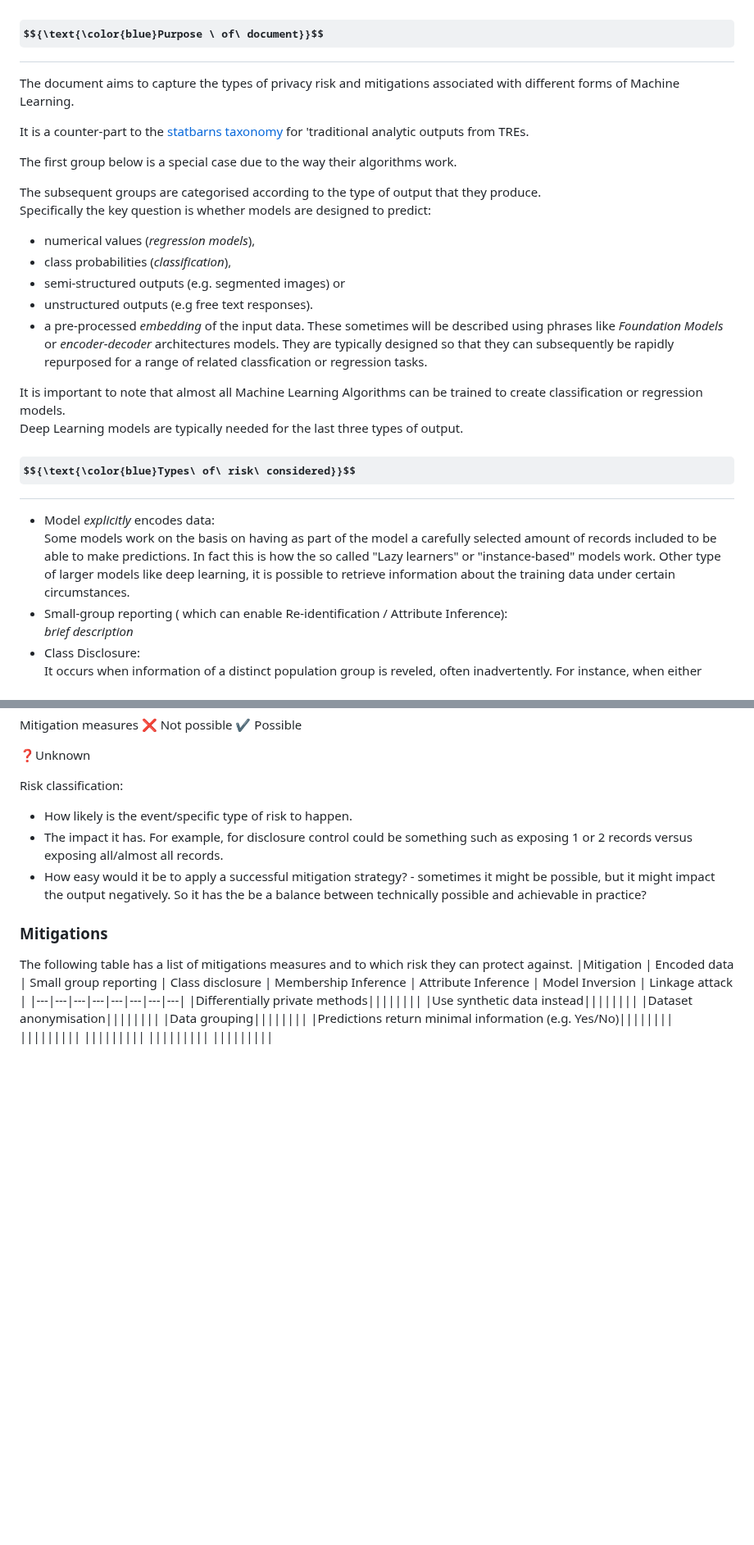
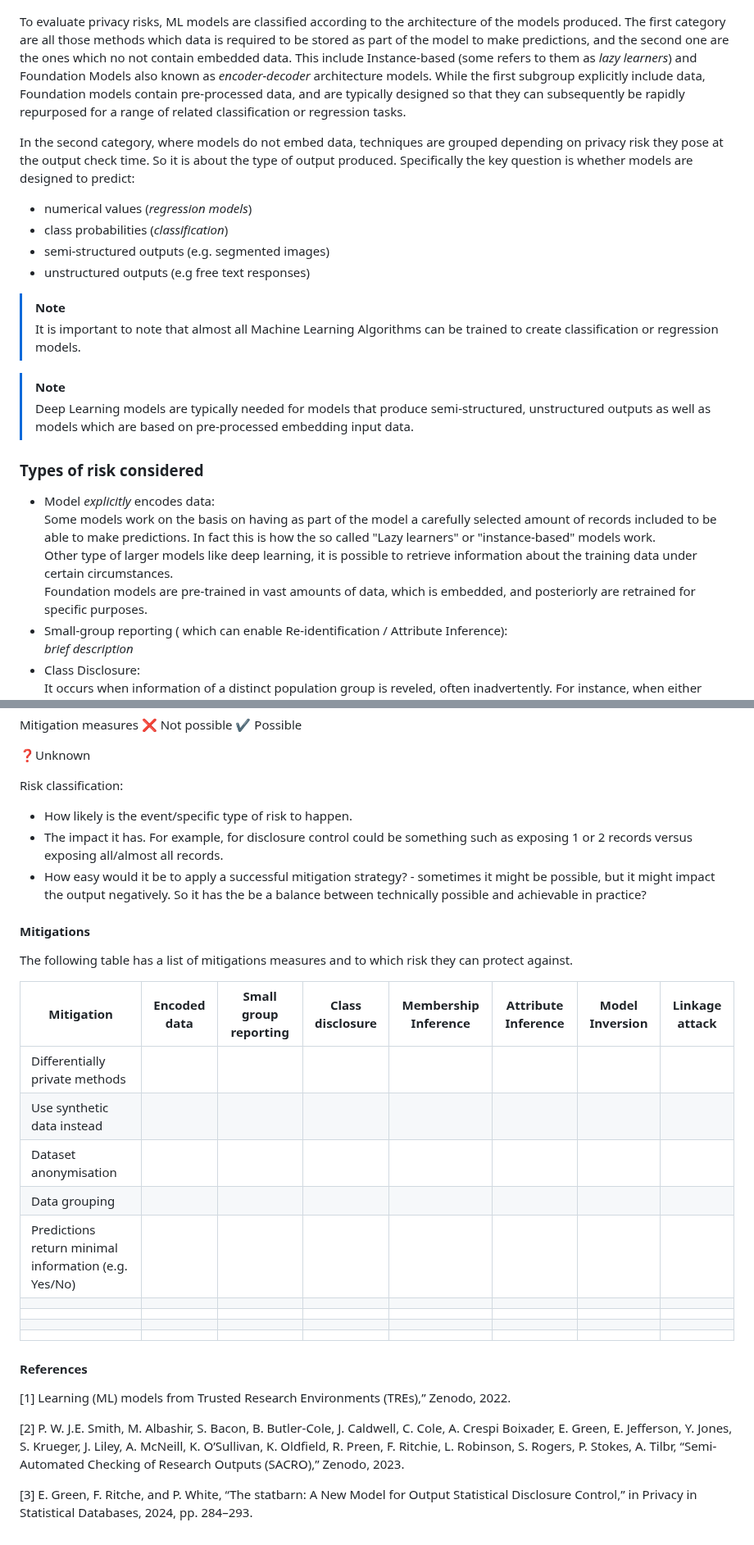
Before and after one commit to AI-SDC/SDC-Reboot, a Markdown page: categorisation_of_models_and_risks.md, 2 parts joined by grey strips. Shown at 82% size. Drawn GitHub-style; some formulas as TeX source; blank space fills up the shorter version.

````diff
--- a/categorisation_of_models_and_risks.md
+++ b/categorisation_of_models_and_risks.md
@@ -67,37 +62,29 @@ mindmap
 ```
 
-<div style="height:10px;background:black;width:400"></div>
+To evaluate privacy risks, ML models are classified according to the architecture of the models produced. The first category are all those methods which data is required to be stored as part of the model to make predictions, and the second one are the ones which no not contain embedded data. This include Instance-based (some refers to them as *lazy learners*) and Foundation Models also known as *encoder-decoder* architecture models. While the first subgroup explicitly include data, Foundation models contain pre-processed data, and are typically designed so that they can subsequently be rapidly repurposed for a range of related classification or regression tasks.
 
-## $${\text{\color{blue}Purpose \ of\ document}}$$
-The document aims to capture the types of privacy risk and mitigations associated with different forms of Machine Learning.
+In the second category, where models do not embed data, techniques are grouped depending on privacy risk they pose at the output check time. So it is about the type of output produced. Specifically the key question is whether models are designed to predict:
 
-It is a counter-part to the [statbarns taxonomy](https://doi.org/10.1007%2F978-3-031-69651-0_19) for 'traditional analytic outputs from TREs.
+- numerical values (*regression models*)
+- class probabilities (*classification*)
+- semi-structured outputs (e.g. segmented images)
+- unstructured outputs (e.g free text responses)
 
-The first group below is a special case due to the way their algorithms work.
+> [!NOTE]
+> It is important to note that almost all Machine Learning Algorithms can be trained to create classification or regression models.
 
-The subsequent groups are  categorised according to the type of output that they produce.
-Specifically the key question is whether models are designed to predict:
-- numerical values (*regression models*),
-- class probabilities (*classification*),
-- semi-structured outputs (e.g. segmented images) or
-- unstructured outputs (e.g free text responses).
-- a pre-processed *embedding* of the input data.
-   These sometimes will be described using phrases like *Foundation Models* or *encoder-decoder* architectures models.
-  They are typically designed so that they can subsequently be rapidly repurposed for a range of related classfication or regression tasks.
+> [!NOTE]
+>Deep Learning models are typically needed for models that produce semi-structured, unstructured outputs as well as models which are based on pre-processed embedding input data.
 
-It is important to note that almost all Machine Learning Algorithms can be trained to create classification or regression models.
-Deep Learning models are typically needed for the last three types of output.
+<!--<div style="height:10px;background:black;width:400"></div>-->
 
-
-
-
-<div style="height:10px;background:black;width:400"></div>
-
-## $${\text{\color{blue}Types\ of\ risk\ considered}}$$
+<!-- ## $${\text{\color{blue}Types\ of\ risk\ considered}}$$ -->
+### Types of risk considered
 
 - Model *explicitly* encodes data:\
-  Some models work on the basis on having as part of the model a carefully selected amount of records included to be able to make predictions. In fact this is how the so called "Lazy learners" or "instance-based" models work.
-  Other type of larger models like deep learning, it is possible to retrieve information about the training data under certain circumstances.
+  Some models work on the basis on having as part of the model a carefully selected amount of records included to be able to make predictions. In fact this is how the so called "Lazy learners" or "instance-based" models work.\
+  Other type of larger models like deep learning, it is possible to retrieve information about the training data under certain circumstances.\
+  Foundation models are pre-trained in vast amounts of data, which is embedded, and posteriorly are retrained for specific purposes.
 - Small-group reporting ( which can enable Re-identification / Attribute Inference):\
   *brief description*
 - Class Disclosure:\
@@ -339,11 +391,15 @@ Mitigation measures
 ❓Unknown
 
 Risk classification:
+
 - How likely is the event/specific type of risk to happen.
 - The impact it has. For example, for disclosure control could be something such as exposing 1 or 2 records versus exposing all/almost all records.
 - How easy would it be to apply a successful mitigation strategy? - sometimes it might be possible, but it might impact the output negatively. So it has the be a balance between technically possible and achievable in practice?
-### Mitigations
+
+#### Mitigations
+
 The following table has a list of mitigations measures and to which risk they can protect against.
+
 |Mitigation    | Encoded data | Small group reporting | Class disclosure | Membership Inference | Attribute Inference | Model Inversion | Linkage attack |
 |---|---|---|---|---|---|---|---|
 |Differentially private methods||||||||
@@ -355,3 +411,11 @@ The following table has a list of mitigations measures and to which risk they ca
 |||||||||
 |||||||||
 |||||||||
+
+#### References
+
+[1] Learning (ML) models from Trusted Research Environments (TREs),” Zenodo, 2022.
+
+[2] P. W. J.E. Smith, M. Albashir, S. Bacon, B. Butler-Cole, J. Caldwell, C. Cole, A. Crespi Boixader, E. Green, E. Jefferson, Y. Jones, S. Krueger, J. Liley, A. McNeill, K. O’Sullivan, K. Oldfield, R. Preen, F. Ritchie, L. Robinson, S. Rogers, P. Stokes, A. Tilbr, “Semi-Automated Checking of Research Outputs (SACRO),” Zenodo, 2023.
+
+[3] E. Green, F. Ritche, and P. White, “The statbarn: A New Model for Output Statistical Disclosure Control,” in Privacy in Statistical Databases, 2024, pp. 284–293.
````
Also changed, not shown: other parts of categorisation_of_models_and_risks.md (+230 -170 lines), images/Prevent_data_leakage_diagram.png (added).
